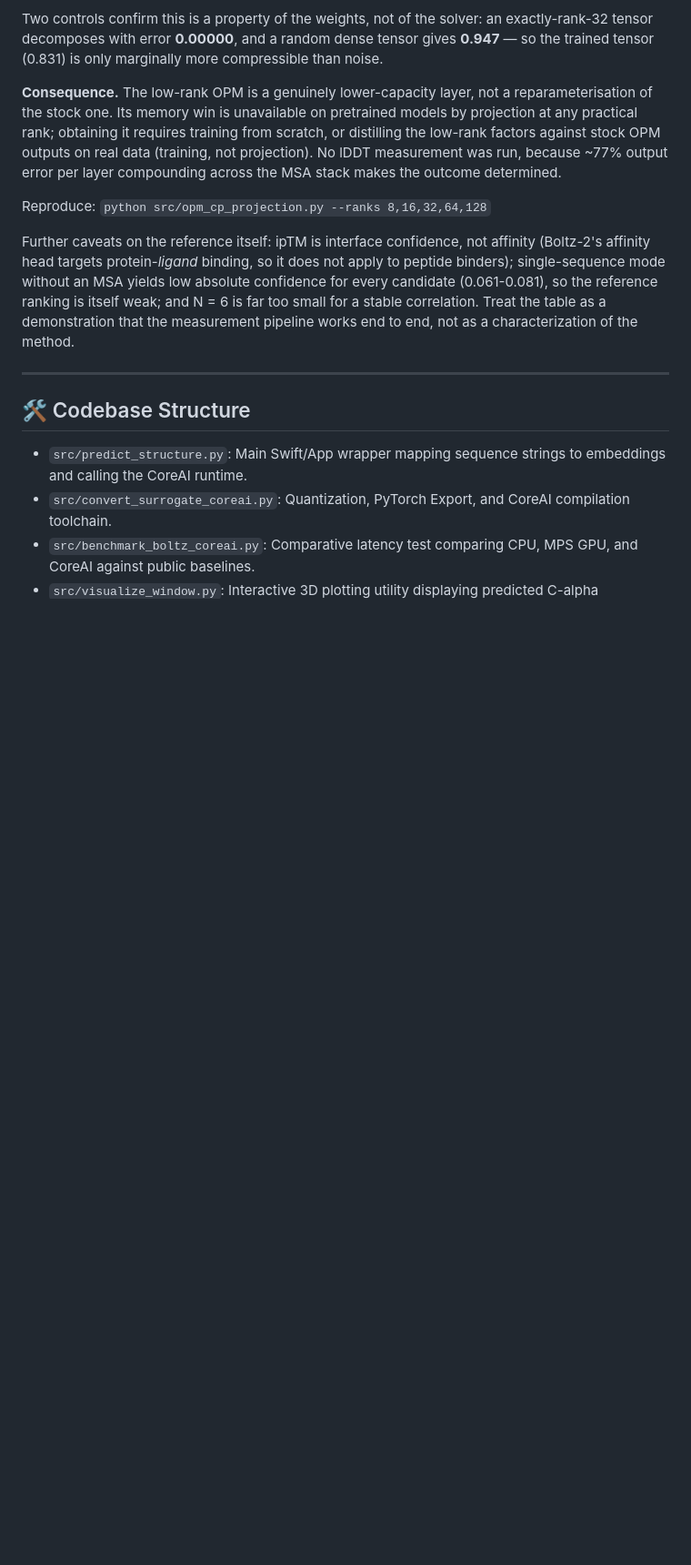
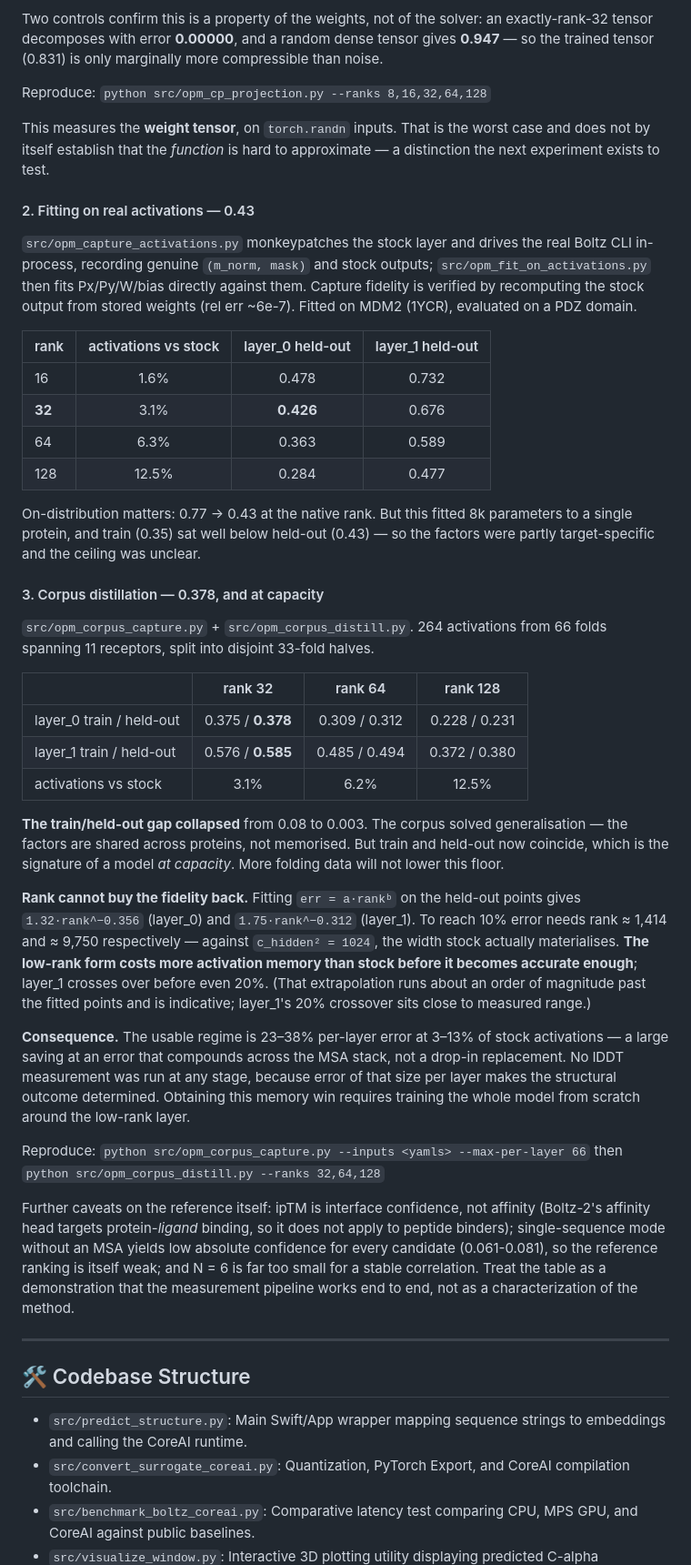
Before and after one commit to AkikJana/biomolecular-design-coreai, a Markdown page: README.md, the part around one of its changes. Shown at 91% size. Drawn GitHub-style; blank space fills up the shorter version.

Commit message:
docs: write up the three low-rank OPM experiments as one argument
The CP projection, the single-target activation fit and the corpus distillation
each lived only in commit messages, and individually each is misleading: the
first two conclusions were stated more strongly than their evidence supported,
and only the third establishes why the direction closes.

Restructures the section around the trajectory -- 0.77 (weight tensor, random
inputs) -> 0.43 (function, one protein) -> 0.378 (function, at capacity) -- and
states plainly that the earlier readings were too strong. The decisive facts are
that train and held-out coincide at 0.375/0.378, so more data will not help, and
that the rank needed for 10% error exceeds c_hidden^2, so the low-rank form costs
more activation memory than stock before it is accurate enough.

Also records that no lDDT was measured at any stage, and why.

Co-Authored-By: Claude Opus 5 <noreply@anthropic.com>

```diff
--- a/README.md
+++ b/README.md
@@ -307,15 +325,64 @@ exactly-rank-32 tensor decomposes with error **0.00000**, and a random dense
 tensor gives **0.947** — so the trained tensor (0.831) is only marginally more
 compressible than noise.
 
-**Consequence.** The low-rank OPM is a genuinely lower-capacity layer, not a
-reparameterisation of the stock one. Its memory win is unavailable on pretrained
-models by projection at any practical rank; obtaining it requires training from
-scratch, or distilling the low-rank factors against stock OPM outputs on real
-data (training, not projection). No lDDT measurement was run, because ~77%
-output error per layer compounding across the MSA stack makes the outcome
-determined.
+Reproduce: `python src/opm_cp_projection.py --ranks 8,16,32,64,128`
 
-Reproduce: `python src/opm_cp_projection.py --ranks 8,16,32,64,128`
+This measures the **weight tensor**, on `torch.randn` inputs. That is the worst
+case and does not by itself establish that the *function* is hard to approximate
+— a distinction the next experiment exists to test.
+
+#### 2. Fitting on real activations — 0.43
+
+`src/opm_capture_activations.py` monkeypatches the stock layer and drives the real
+Boltz CLI in-process, recording genuine `(m_norm, mask)` and stock outputs;
+`src/opm_fit_on_activations.py` then fits Px/Py/W/bias directly against them.
+Capture fidelity is verified by recomputing the stock output from stored weights
+(rel err ~6e-7). Fitted on MDM2 (1YCR), evaluated on a PDZ domain.
+
+| rank | activations vs stock | layer_0 held-out | layer_1 held-out |
+| :--- | :---: | :---: | :---: |
+| 16 | 1.6% | 0.478 | 0.732 |
+| **32** | 3.1% | **0.426** | 0.676 |
+| 64 | 6.3% | 0.363 | 0.589 |
+| 128 | 12.5% | 0.284 | 0.477 |
+
+On-distribution matters: 0.77 → 0.43 at the native rank. But this fitted 8k
+parameters to a single protein, and train (0.35) sat well below held-out (0.43) —
+so the factors were partly target-specific and the ceiling was unclear.
+
+#### 3. Corpus distillation — 0.378, and at capacity
+
+`src/opm_corpus_capture.py` + `src/opm_corpus_distill.py`. 264 activations from
+66 folds spanning 11 receptors, split into disjoint 33-fold halves.
+
+| | rank 32 | rank 64 | rank 128 |
+| :--- | :---: | :---: | :---: |
+| layer_0 train / held-out | 0.375 / **0.378** | 0.309 / 0.312 | 0.228 / 0.231 |
+| layer_1 train / held-out | 0.576 / **0.585** | 0.485 / 0.494 | 0.372 / 0.380 |
+| activations vs stock | 3.1% | 6.2% | 12.5% |
+
+**The train/held-out gap collapsed** from 0.08 to 0.003. The corpus solved
+generalisation — the factors are shared across proteins, not memorised. But train
+and held-out now coincide, which is the signature of a model *at capacity*. More
+folding data will not lower this floor.
+
+**Rank cannot buy the fidelity back.** Fitting `err = a·rankᵇ` on the held-out
+points gives `1.32·rank^−0.356` (layer_0) and `1.75·rank^−0.312` (layer_1). To
+reach 10% error needs rank ≈ 1,414 and ≈ 9,750 respectively — against
+`c_hidden² = 1024`, the width stock actually materialises. **The low-rank form
+costs more activation memory than stock before it becomes accurate enough**;
+layer_1 crosses over before even 20%. (That extrapolation runs about an order of
+magnitude past the fitted points and is indicative; layer_1's 20% crossover sits
+close to measured range.)
+
+**Consequence.** The usable regime is 23–38% per-layer error at 3–13% of stock
+activations — a large saving at an error that compounds across the MSA stack, not
+a drop-in replacement. No lDDT measurement was run at any stage, because error of
+that size per layer makes the structural outcome determined. Obtaining this memory
+win requires training the whole model from scratch around the low-rank layer.
+
+Reproduce: `python src/opm_corpus_capture.py --inputs <yamls> --max-per-layer 66`
+then `python src/opm_corpus_distill.py --ranks 32,64,128`
 
 Further caveats on the reference itself: ipTM is interface confidence, not
 affinity (Boltz-2's affinity head targets protein-*ligand* binding, so it does
```
Also changed, not shown: other parts of README.md (+23 -5 lines).
